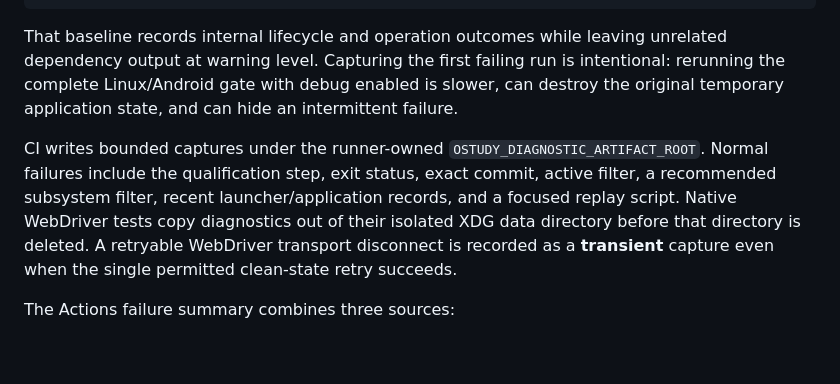
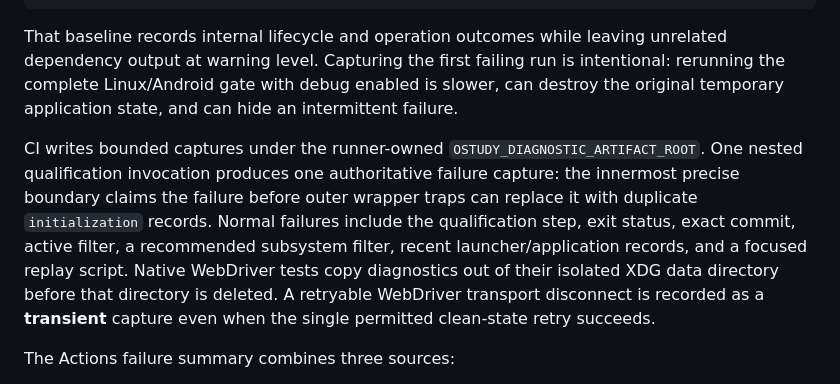
Before and after one commit to jferments/ostudy, a Markdown page: docs/development/diagnostics.md, the part around the change. Drawn GitHub-style; blank space fills up the shorter version.

Commit message:
docs: explain precise diagnostic capture and replay

```diff
--- a/docs/development/diagnostics.md
+++ b/docs/development/diagnostics.md
@@ -29,7 +29,7 @@ warn,ostudy=info
 
 That baseline records internal lifecycle and operation outcomes while leaving unrelated dependency output at warning level. Capturing the first failing run is intentional: rerunning the complete Linux/Android gate with debug enabled is slower, can destroy the original temporary application state, and can hide an intermittent failure.
 
-CI writes bounded captures under the runner-owned `OSTUDY_DIAGNOSTIC_ARTIFACT_ROOT`. Normal failures include the qualification step, exit status, exact commit, active filter, a recommended subsystem filter, recent launcher/application records, and a focused replay script. Native WebDriver tests copy diagnostics out of their isolated XDG data directory before that directory is deleted. A retryable WebDriver transport disconnect is recorded as a **transient** capture even when the single permitted clean-state retry succeeds.
+CI writes bounded captures under the runner-owned `OSTUDY_DIAGNOSTIC_ARTIFACT_ROOT`. One nested qualification invocation produces one authoritative failure capture: the innermost precise boundary claims the failure before outer wrapper traps can replace it with duplicate `initialization` records. Normal failures include the qualification step, exit status, exact commit, active filter, a recommended subsystem filter, recent launcher/application records, and a focused replay script. Native WebDriver tests copy diagnostics out of their isolated XDG data directory before that directory is deleted. A retryable WebDriver transport disconnect is recorded as a **transient** capture even when the single permitted clean-state retry succeeds.
 
 The Actions failure summary combines three sources:
 
```
